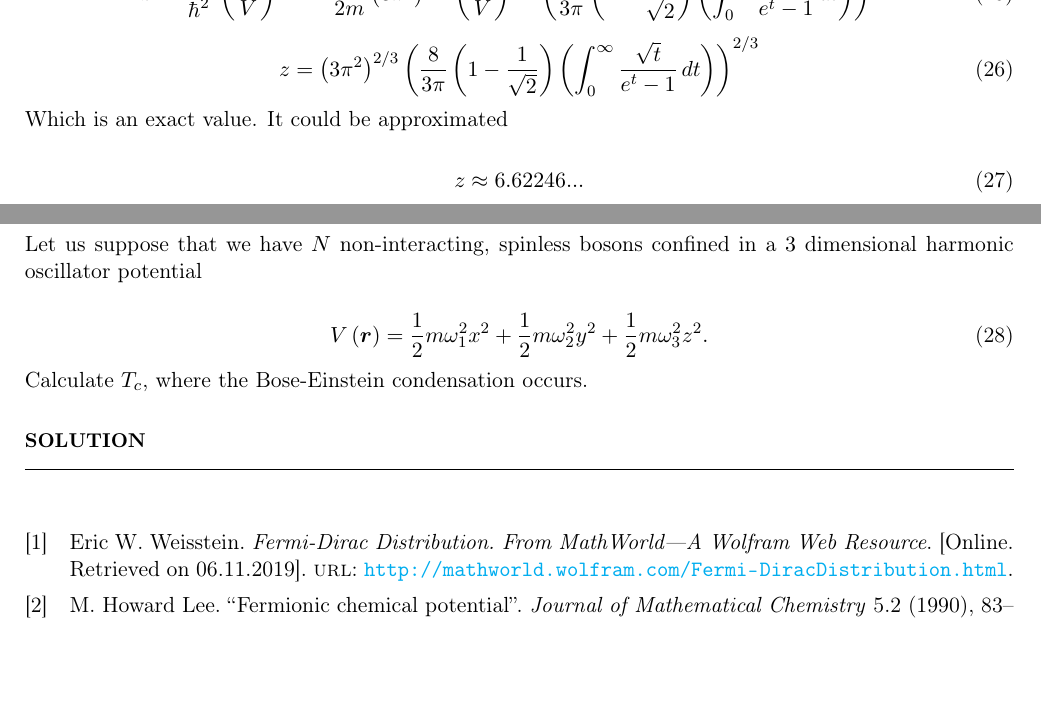
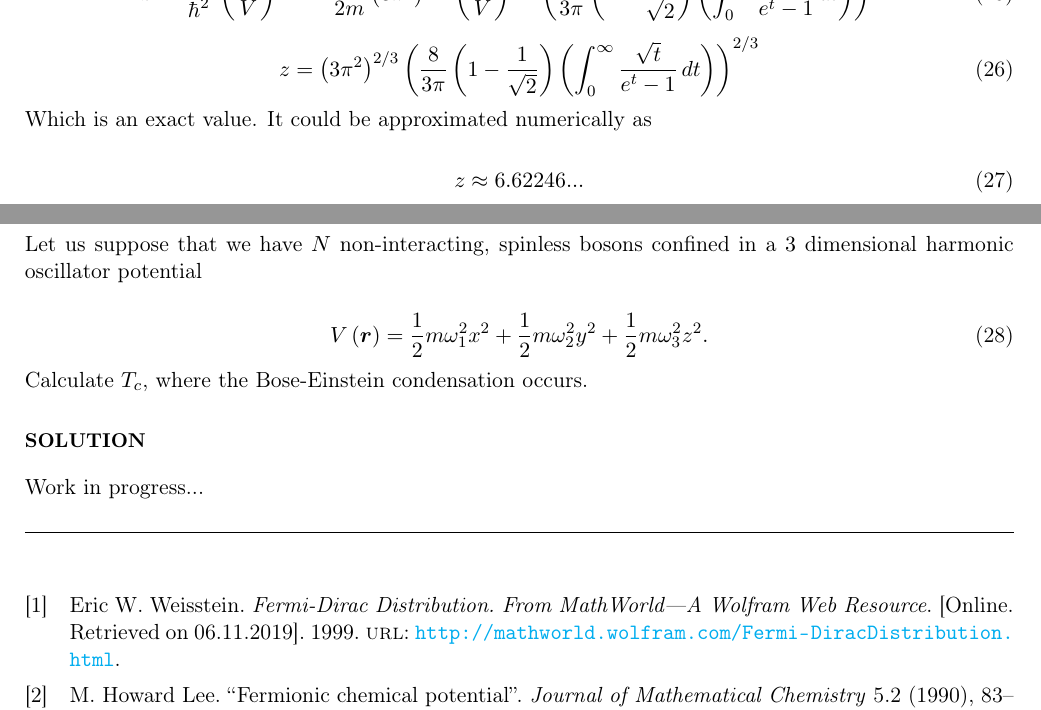
Before and after one commit to masterdesky/ELTE_Statistical_Physics_2019, a LaTeX problem sheet (Homework 2/src/main.tex, which reads Homework 2/src/bibliography.bib, Homework 2/src/text_src/problem_3.tex, Homework 2/src/text_src/problem_4.tex): two parts of pages 5 and 6 of 6, joined at a grey line, cut so that both start at the same text, the shorter picture padded with empty space. Compiled offline with pdfLaTeX.

Commit message:
hw2 task3 done

```diff
--- a/Homework 2/src/bibliography.bib
+++ b/Homework 2/src/bibliography.bib
@@ -24,7 +24,7 @@
 @online{weisstein_FD,
     author   = {Weisstein, Eric W.},
     title    = {Fermi-Dirac Distribution. {From MathWorld---A Wolfram Web Resource}},
-    year     = {},
+    year     = {1999},
     url      = {http://mathworld.wolfram.com/Fermi-DiracDistribution.html},
     note     = {[Online. Retrieved on 06.11.2019]},
 }
--- a/Homework 2/src/text_src/problem_3.tex
+++ b/Homework 2/src/text_src/problem_3.tex
@@ -104,7 +104,7 @@ z
 \frac{8}{3 \pi} \left( 1 - \frac{1}{\sqrt{2}} \right) \left( \int_{0}^{\infty} \frac{\sqrt{t}}{e^{t} - 1}\,dt \right)
 \right)^{2/3}
 \end{equation}
-Which is an exact value. It could be approximated
+Which is an exact value. It could be approximated numerically as
 
 \begin{equation}
 z
--- a/Homework 2/src/text_src/problem_4.tex
+++ b/Homework 2/src/text_src/problem_4.tex
@@ -14,3 +14,4 @@ V \left( \boldsymbol{r} \right)
 Calculate $T_{c}$, where the Bose-Einstein condensation occurs.
 
 \subsection*{Solution}
+Work in progress...
```
Also changed, not shown: Homework 2/src/main.bbl, Homework 2/src/main.pdf, 3 other files.
